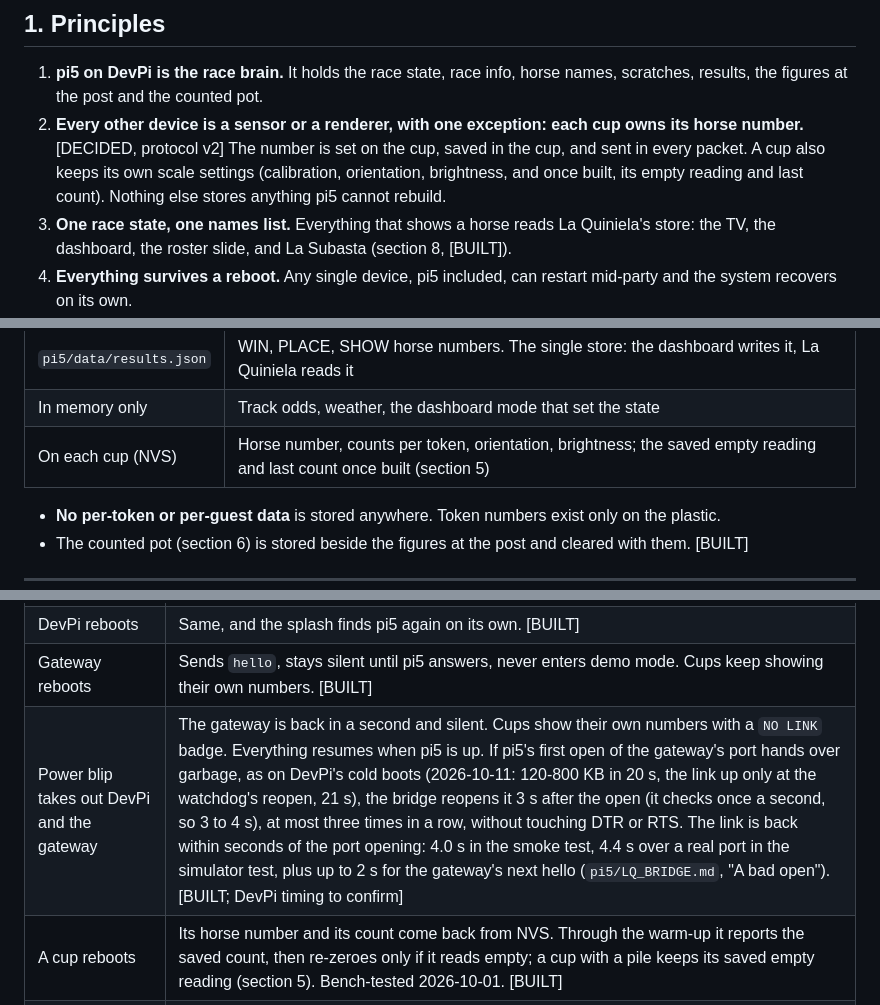
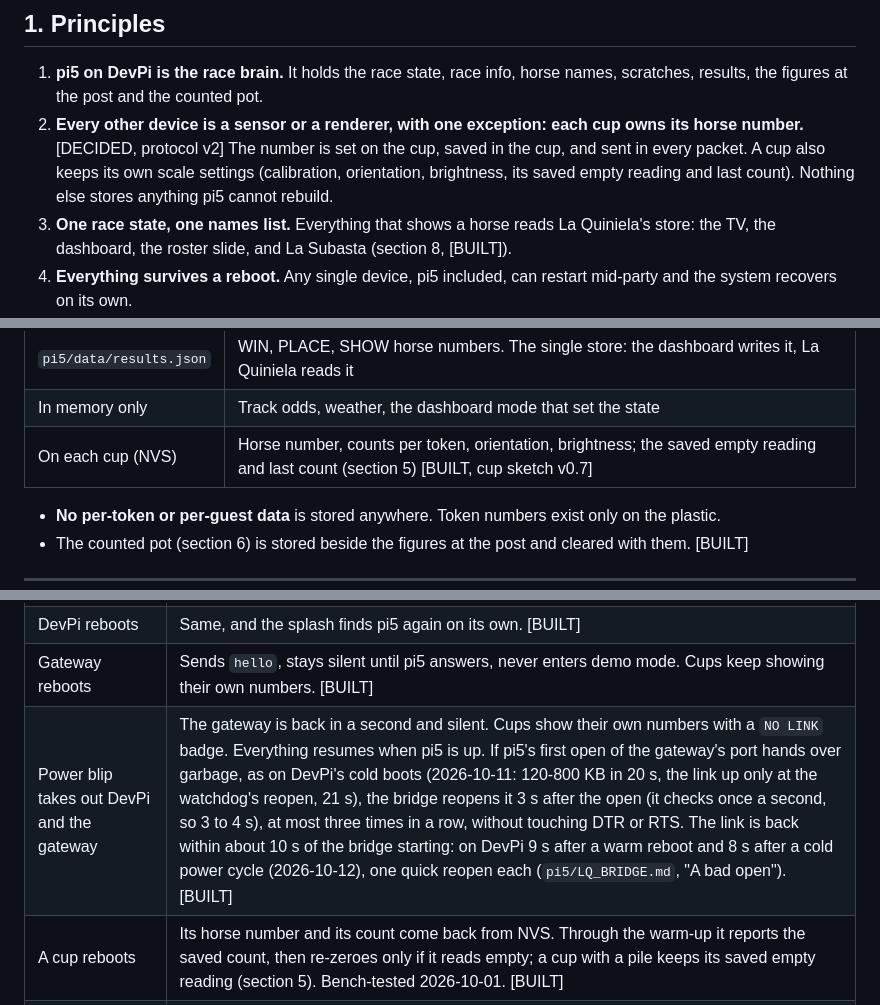
Before and after one commit to JoeyEinTX/DDM-Multimedia, a Markdown page: DDM_System_Architecture_Spec.md, 3 parts joined by grey strips. Drawn GitHub-style.

```diff
--- a/DDM_System_Architecture_Spec.md
+++ b/DDM_System_Architecture_Spec.md
@@ -43,7 +43,7 @@ reading all 20 scales and driving LED matrices, which is not how the system was
 2. **Every other device is a sensor or a renderer, with one exception: each cup owns its
    horse number.** [DECIDED, protocol v2] The number is set on the cup, saved in the cup,
    and sent in every packet. A cup also keeps its own scale settings (calibration,
-   orientation, brightness, and once built, its empty reading and last count). Nothing else
+   orientation, brightness, its saved empty reading and last count). Nothing else
    stores anything pi5 cannot rebuild.
 3. **One race state, one names list.** Everything that shows a horse reads La Quiniela's
    store: the TV, the dashboard, the roster slide, and La Subasta (section 8, [BUILT]).
@@ -152,7 +152,7 @@ All tables live in pi5's one SQLite file, `pi5/data/la_subasta.db`, shared with
 | `lq_race` | Race name, year, post time |
 | `pi5/data/results.json` | WIN, PLACE, SHOW horse numbers. The single store: the dashboard writes it, La Quiniela reads it |
 | In memory only | Track odds, weather, the dashboard mode that set the state |
-| On each cup (NVS) | Horse number, counts per token, orientation, brightness; the saved empty reading and last count once built (section 5) |
+| On each cup (NVS) | Horse number, counts per token, orientation, brightness; the saved empty reading and last count (section 5) [BUILT, cup sketch v0.7] |
 
 - **No per-token or per-guest data** is stored anywhere. Token numbers exist only on the
   plastic.
@@ -483,7 +483,7 @@ Rules for either:
 | pi5 restarts | The gateway keeps broadcasting the last line. pi5 restores the state line from `lq_link_state`, the results from `results.json`, the figures at the post from `lq_closing`, and seeds each cup's count from `lq_cups`, so no phantom bets. Opening the port does not reboot the gateway. [BUILT] |
 | DevPi reboots | Same, and the splash finds pi5 again on its own. [BUILT] |
 | Gateway reboots | Sends `hello`, stays silent until pi5 answers, never enters demo mode. Cups keep showing their own numbers. [BUILT] |
-| Power blip takes out DevPi and the gateway | The gateway is back in a second and silent. Cups show their own numbers with a `NO LINK` badge. Everything resumes when pi5 is up. If pi5's first open of the gateway's port hands over garbage, as on DevPi's cold boots (2026-10-11: 120-800 KB in 20 s, the link up only at the watchdog's reopen, 21 s), the bridge reopens it 3 s after the open (it checks once a second, so 3 to 4 s), at most three times in a row, without touching DTR or RTS. The link is back within seconds of the port opening: 4.0 s in the smoke test, 4.4 s over a real port in the simulator test, plus up to 2 s for the gateway's next hello (`pi5/LQ_BRIDGE.md`, "A bad open"). [BUILT; DevPi timing to confirm] |
+| Power blip takes out DevPi and the gateway | The gateway is back in a second and silent. Cups show their own numbers with a `NO LINK` badge. Everything resumes when pi5 is up. If pi5's first open of the gateway's port hands over garbage, as on DevPi's cold boots (2026-10-11: 120-800 KB in 20 s, the link up only at the watchdog's reopen, 21 s), the bridge reopens it 3 s after the open (it checks once a second, so 3 to 4 s), at most three times in a row, without touching DTR or RTS. The link is back within about 10 s of the bridge starting: on DevPi 9 s after a warm reboot and 8 s after a cold power cycle (2026-10-12), one quick reopen each (`pi5/LQ_BRIDGE.md`, "A bad open"). [BUILT] |
 | A cup reboots | Its horse number and its count come back from NVS. Through the warm-up it reports the saved count, then re-zeroes only if it reads empty; a cup with a pile keeps its saved empty reading (section 5). Bench-tested 2026-10-01. [BUILT] |
 | A cup dies | Spare cup: set its number, put it in the post, move the tokens. [BUILT] |
 | TV or splash reloads | Fetches the model; shows the figures at the post, not emptied cups. [BUILT] |
```
Also changed, not shown: pi5/LQ_BRIDGE.md (+15 -7 lines).
